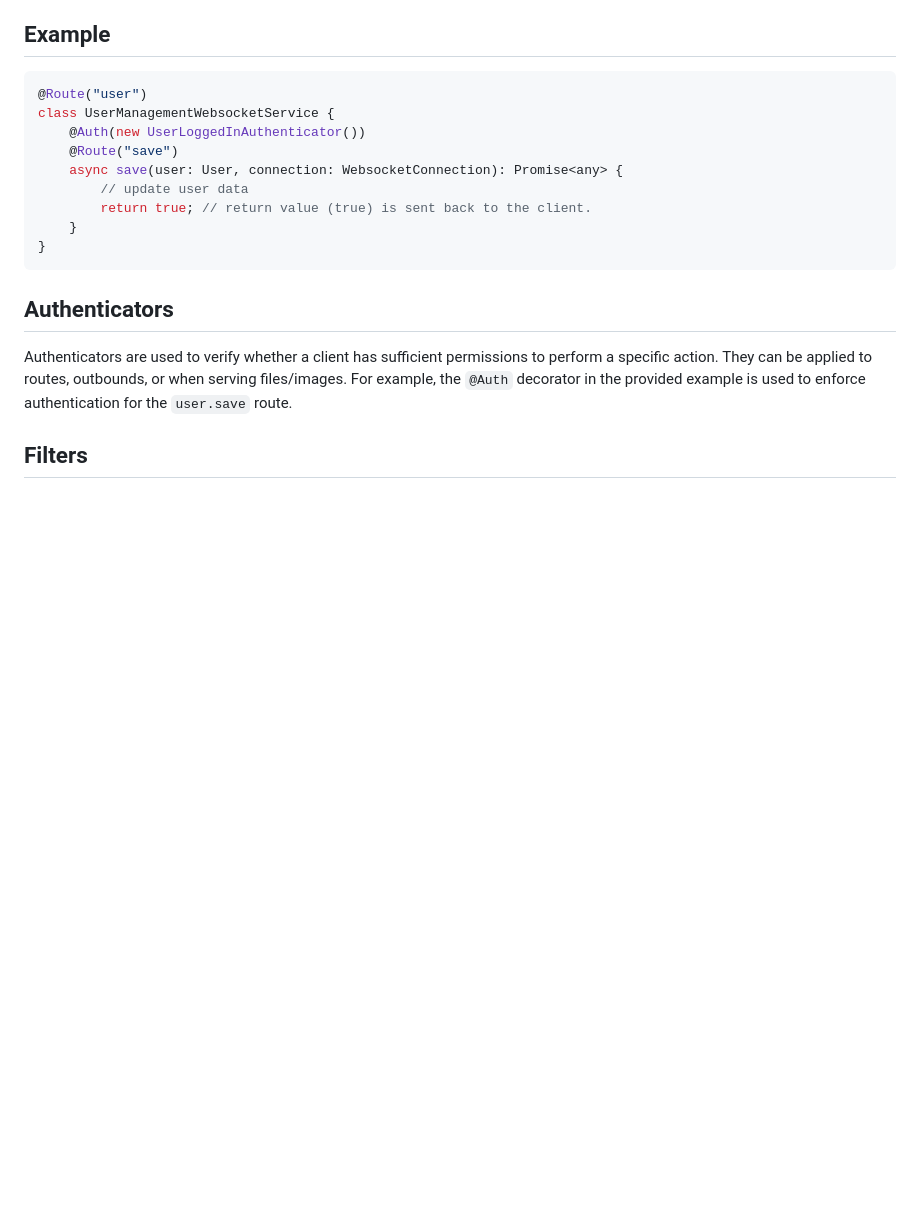
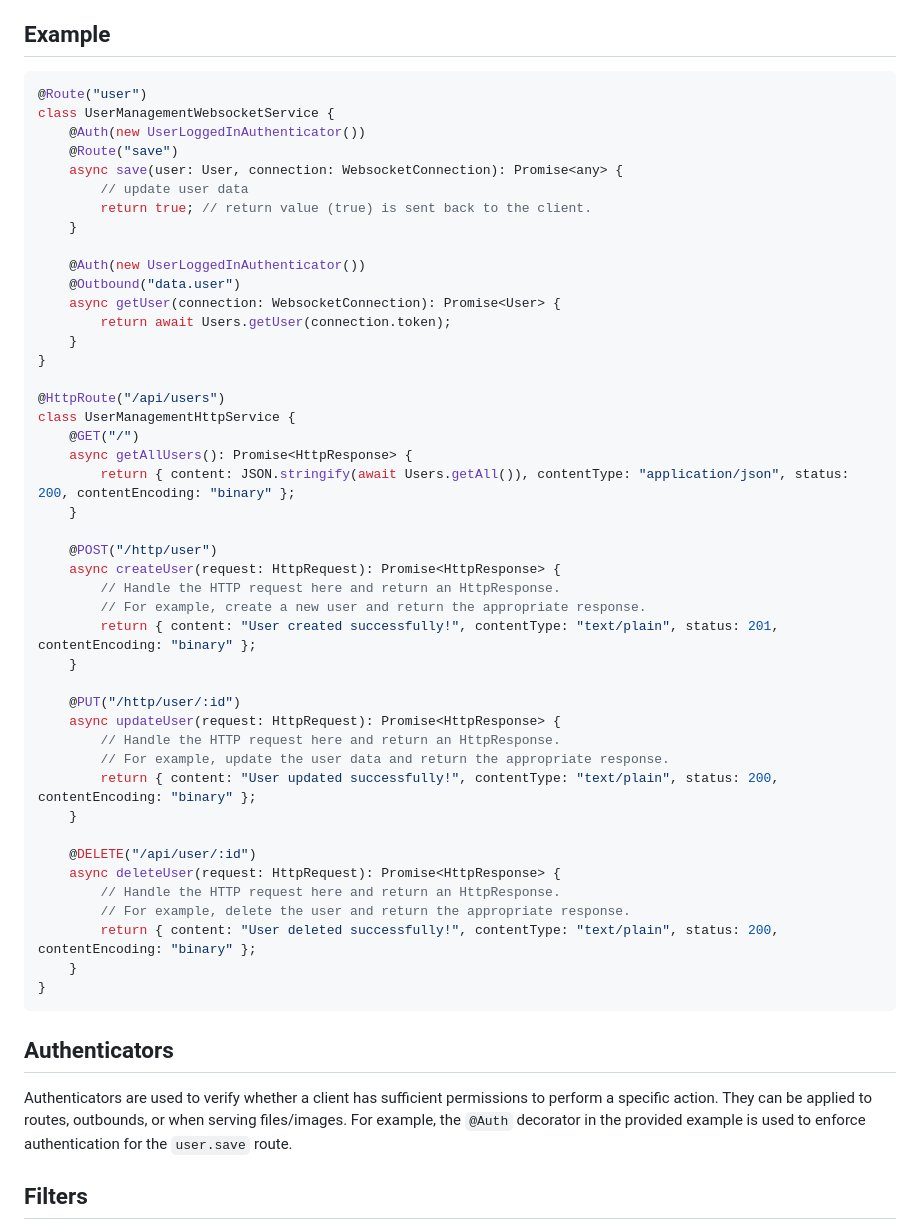
Before and after one commit to HiptJo/active-connect, a Markdown page: README.md, the part around the change printed below. Rendered like a GitHub page; blank space fills up the shorter version.

````diff
--- a/README.md
+++ b/README.md
@@ -24,6 +24,41 @@ class UserManagementWebsocketService {
         // update user data
         return true; // return value (true) is sent back to the client.
     }
+
+    @Auth(new UserLoggedInAuthenticator())
+    @Outbound("data.user")
+    async getUser(connection: WebsocketConnection): Promise<User> {
+        return await Users.getUser(connection.token);
+    }
+}
+
+@HttpRoute("/api/users")
+class UserManagementHttpService {
+    @GET("/")
+    async getAllUsers(): Promise<HttpResponse> {
+        return { content: JSON.stringify(await Users.getAll()), contentType: "application/json", status: 200, contentEncoding: "binary" };
+    }
+
+    @POST("/http/user")
+    async createUser(request: HttpRequest): Promise<HttpResponse> {
+        // Handle the HTTP request here and return an HttpResponse.
+        // For example, create a new user and return the appropriate response.
+        return { content: "User created successfully!", contentType: "text/plain", status: 201, contentEncoding: "binary" };
+    }
+
+    @PUT("/http/user/:id")
+    async updateUser(request: HttpRequest): Promise<HttpResponse> {
+        // Handle the HTTP request here and return an HttpResponse.
+        // For example, update the user data and return the appropriate response.
+        return { content: "User updated successfully!", contentType: "text/plain", status: 200, contentEncoding: "binary" };
+    }
+
+    @DELETE("/api/user/:id")
+    async deleteUser(request: HttpRequest): Promise<HttpResponse> {
+        // Handle the HTTP request here and return an HttpResponse.
+        // For example, delete the user and return the appropriate response.
+        return { content: "User deleted successfully!", contentType: "text/plain", status: 200, contentEncoding: "binary" };
+    }
 }
 ```
 
````
Also changed, not shown: other parts of README.md (+60 -8 lines).
